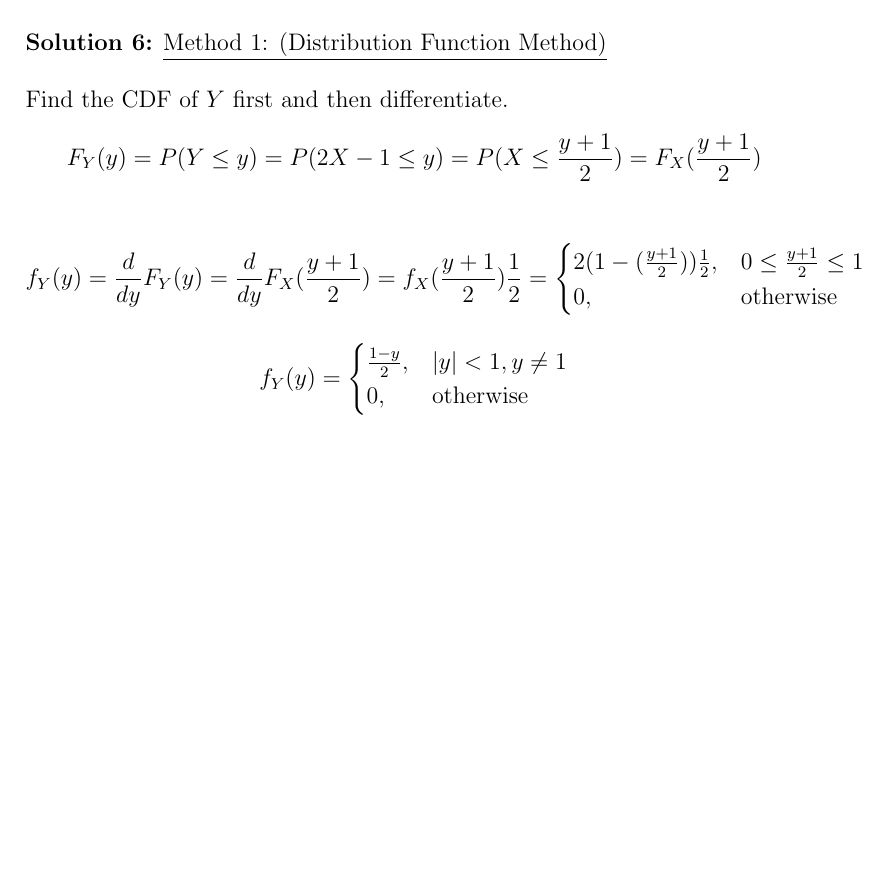
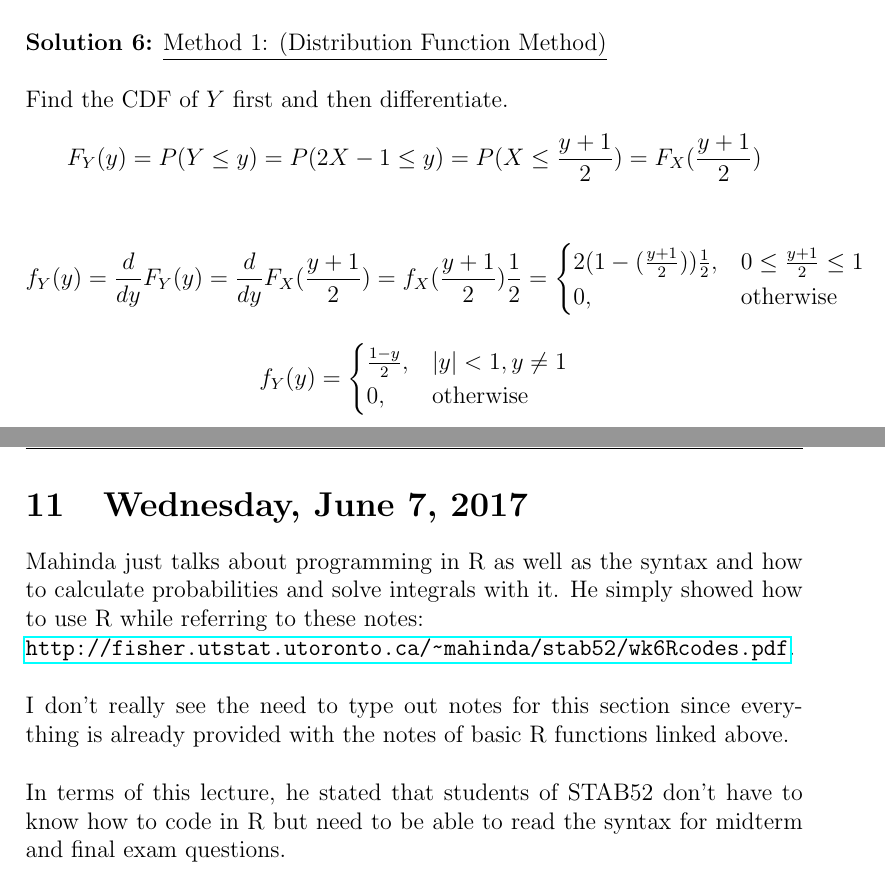
Before and after one commit to MohanVashist1/notes, a LaTeX document (University of Toronto Scarborough - An Introduction to Probability/STAB52.tex): part of page 47 of 47 before the commit and two parts of pages 47 and 48 of 48 after it, the two joined at a grey line, cut so that both start at the same text, the shorter picture padded with empty space. Compiled offline with pdfLaTeX.

Commit message:
STAB52 LEC 11
nothing much here, this lecture was chill, notes were already provided

```diff
--- a/University of Toronto Scarborough - An Introduction to Probability/STAB52.tex
+++ b/University of Toronto Scarborough - An Introduction to Probability/STAB52.tex
@@ -7,6 +7,8 @@
 \usepackage{graphicx}
 
 \usepackage{dsfont}
+
+\usepackage{hyperref}
 
 \usepackage[utf8]{inputenc}
 
@@ -1408,4 +1410,17 @@ $$f_Y (y) = \begin{cases}
 \end{cases}
 $$
 
+\newpage
+
+\section{Wednesday, June 7, 2017}
+
+Mahinda just talks about programming in R as well as the syntax and how to calculate probabilities and solve integrals with it. He simply showed how to use R while referring to these notes:\\
+\url{http://fisher.utstat.utoronto.ca/~mahinda/stab52/wk6Rcodes.pdf}.\\
+\\
+I don't really see the need to type out notes for this section since everything is already provided with the notes of basic R functions linked above.\\
+\\
+In terms of this lecture, he stated that students of STAB52 don't have to know how to code in R but need to be able to read the syntax for midterm and final exam questions.
+
+\newpage
+
 \end{document}
```
Also changed, not shown: University of Toronto Scarborough - An Introduction to Probability/STAB52.pdf, 5 other files.
